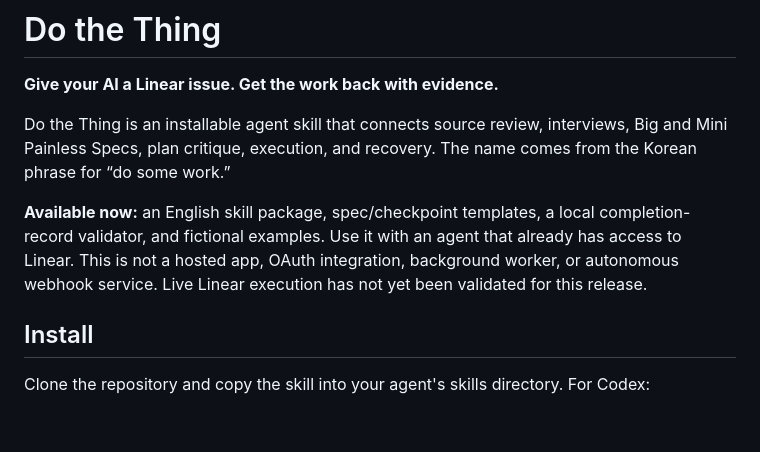
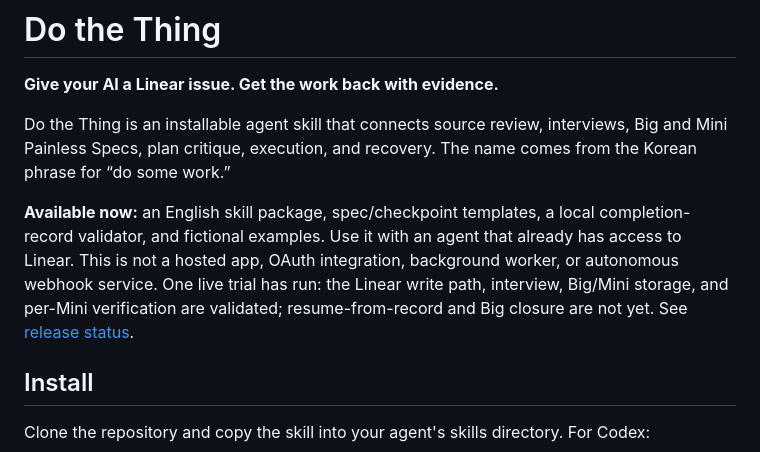
Before and after one commit to beamonic/do-the-thing, a Markdown page: README.md, the part around the change. Drawn GitHub-style; blank space fills up the shorter version.

```diff
--- a/README.md
+++ b/README.md
@@ -4,7 +4,7 @@
 
 Do the Thing is an installable agent skill that connects source review, interviews, Big and Mini Painless Specs, plan critique, execution, and recovery. The name comes from the Korean phrase for “do some work.”
 
-**Available now:** an English skill package, spec/checkpoint templates, a local completion-record validator, and fictional examples. Use it with an agent that already has access to Linear. This is not a hosted app, OAuth integration, background worker, or autonomous webhook service. Live Linear execution has not yet been validated for this release.
+**Available now:** an English skill package, spec/checkpoint templates, a local completion-record validator, and fictional examples. Use it with an agent that already has access to Linear. This is not a hosted app, OAuth integration, background worker, or autonomous webhook service. One live trial has run: the Linear write path, interview, Big/Mini storage, and per-Mini verification are validated; resume-from-record and Big closure are not yet. See [release status](docs/release-status.md).
 
 ## Install
 
```
Also changed, not shown: docs/release-status.md (+7 -0 lines).
